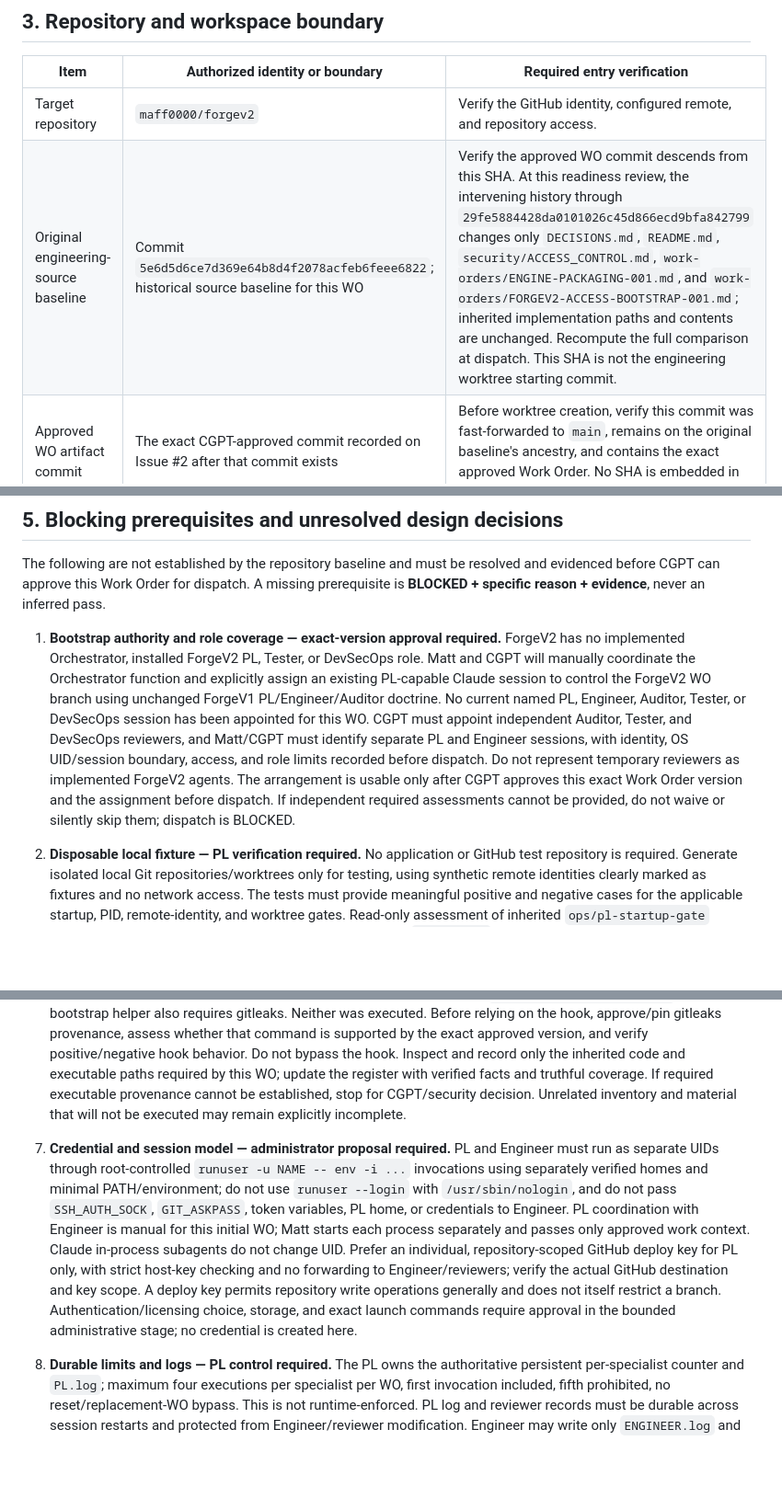
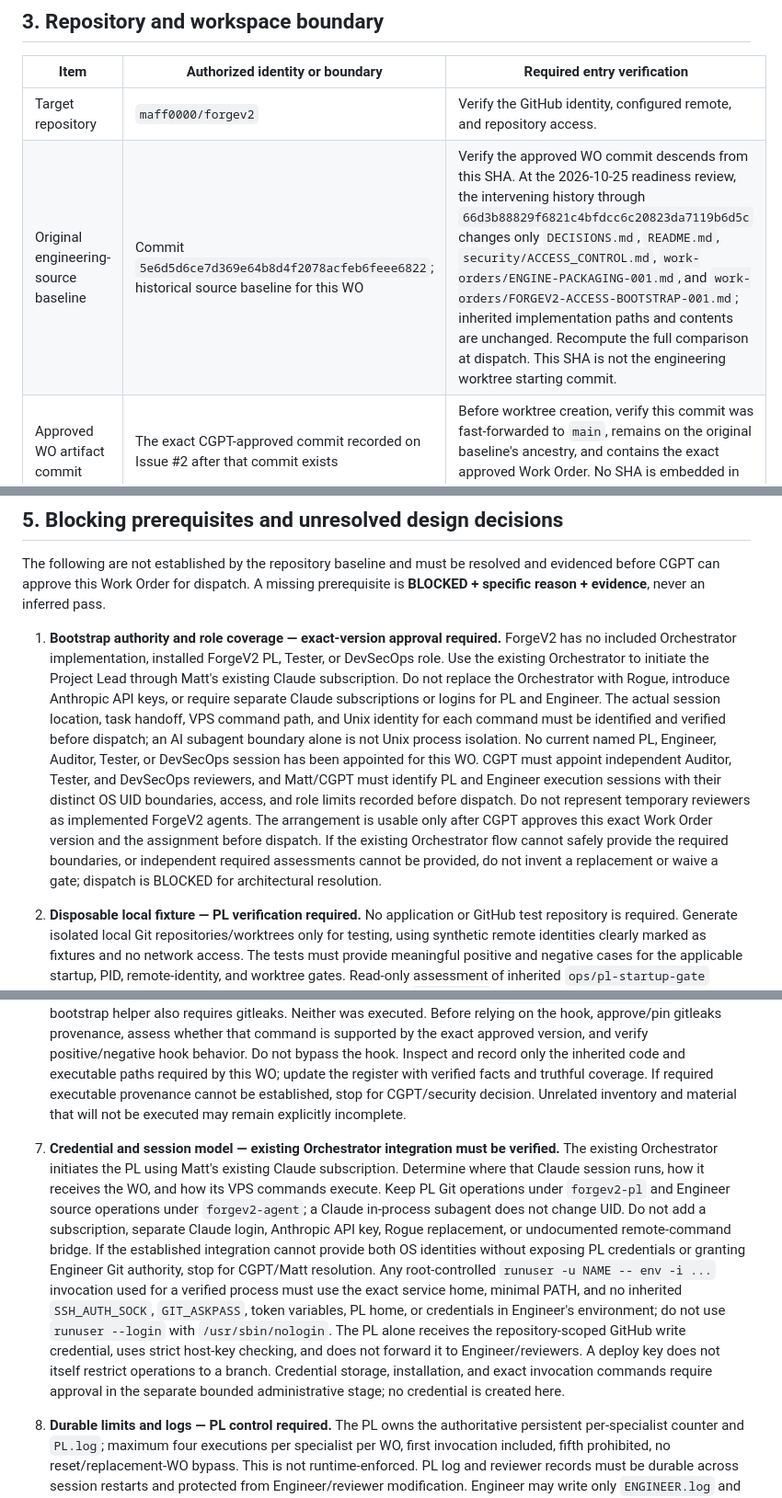
Before and after one commit to maff0000/forgev2, a Markdown page: work-orders/ENGINE-PACKAGING-001.md, 3 parts joined by grey strips. Shown at 92% size. GitHub-like rendering; blank space fills up the shorter version.

```diff
--- a/work-orders/ENGINE-PACKAGING-001.md
+++ b/work-orders/ENGINE-PACKAGING-001.md
@@ -35,7 +35,7 @@ Issue #2 establishes the request and traceability, not approval. Approval requir
 | Item | Authorized identity or boundary | Required entry verification |
 | --- | --- | --- |
 | Target repository | `maff0000/forgev2` | Verify the GitHub identity, configured remote, and repository access. |
-| Original engineering-source baseline | Commit `5e6d5d6ce7d369e64b8d4f2078acfeb6feee6822`; historical source baseline for this WO | Verify the approved WO commit descends from this SHA. At this readiness review, the intervening history through `29fe5884428da0101026c45d866ecd9bfa842799` changes only `DECISIONS.md`, `README.md`, `security/ACCESS_CONTROL.md`, `work-orders/ENGINE-PACKAGING-001.md`, and `work-orders/FORGEV2-ACCESS-BOOTSTRAP-001.md`; inherited implementation paths and contents are unchanged. Recompute the full comparison at dispatch. This SHA is not the engineering worktree starting commit. |
+| Original engineering-source baseline | Commit `5e6d5d6ce7d369e64b8d4f2078acfeb6feee6822`; historical source baseline for this WO | Verify the approved WO commit descends from this SHA. At the 2026-10-25 readiness review, the intervening history through `66d3b88829f6821c4bfdcc6c20823da7119b6d5c` changes only `DECISIONS.md`, `README.md`, `security/ACCESS_CONTROL.md`, `work-orders/ENGINE-PACKAGING-001.md`, and `work-orders/FORGEV2-ACCESS-BOOTSTRAP-001.md`; inherited implementation paths and contents are unchanged. Recompute the full comparison at dispatch. This SHA is not the engineering worktree starting commit. |
 | Approved WO artifact commit | The exact CGPT-approved commit recorded on Issue #2 after that commit exists | Before worktree creation, verify this commit was fast-forwarded to `main`, remains on the original baseline's ancestry, and contains the exact approved Work Order. No SHA is embedded in this file. |
 | Canonical engine-source checkout | `/srv/src/forgev2/main/` | Verify on the approved development environment that the checkout is clean and at the exact approved WO commit on `main`. Keep it unchanged during implementation. |
 | WO branch | `work/engine-packaging-001` | PL creates and controls this branch from the exact approved WO commit only after it has been fast-forwarded to `main` and all entry gates pass. No writes to `main`. |
@@ -91,5 +91,5 @@ The candidate must:
 
 The following are not established by the repository baseline and must be resolved and evidenced before CGPT can approve this Work Order for dispatch. A missing prerequisite is **BLOCKED + specific reason + evidence**, never an inferred pass.
 
-1. **Bootstrap authority and role coverage — exact-version approval required.** ForgeV2 has no implemented Orchestrator, installed ForgeV2 PL, Tester, or DevSecOps role. Matt and CGPT will manually coordinate the Orchestrator function and explicitly assign an existing PL-capable Claude session to control the ForgeV2 WO branch using unchanged ForgeV1 PL/Engineer/Auditor doctrine. No current named PL, Engineer, Auditor, Tester, or DevSecOps session has been appointed for this WO. CGPT must appoint independent Auditor, Tester, and DevSecOps reviewers, and Matt/CGPT must identify separate PL and Engineer sessions, with identity, OS UID/session boundary, access, and role limits recorded before dispatch. Do not represent temporary reviewers as implemented ForgeV2 agents. The arrangement is usable only after CGPT approves this exact Work Order version and the assignment before dispatch. If independent required assessments cannot be provided, do not waive or silently skip them; dispatch is BLOCKED.
+1. **Bootstrap authority and role coverage — exact-version approval required.** ForgeV2 has no included Orchestrator implementation, installed ForgeV2 PL, Tester, or DevSecOps role. Use the existing Orchestrator to initiate the Project Lead through Matt's existing Claude subscription. Do not replace the Orchestrator with Rogue, introduce Anthropic API keys, or require separate Claude subscriptions or logins for PL and Engineer. The actual session location, task handoff, VPS command path, and Unix identity for each command must be identified and verified before dispatch; an AI subagent boundary alone is not Unix process isolation. No current named PL, Engineer, Auditor, Tester, or DevSecOps session has been appointed for this WO. CGPT must appoint independent Auditor, Tester, and DevSecOps reviewers, and Matt/CGPT must identify PL and Engineer execution sessions with their distinct OS UID boundaries, access, and role limits recorded before dispatch. Do not represent temporary reviewers as implemented ForgeV2 agents. The arrangement is usable only after CGPT approves this exact Work Order version and the assignment before dispatch. If the existing Orchestrator flow cannot safely provide the required boundaries, or independent required assessments cannot be provided, do not invent a replacement or waive a gate; dispatch is BLOCKED for architectural resolution.
 2. **Disposable local fixture — PL verification required.** No application or GitHub test repository is required. Generate isolated local Git repositories/worktrees only for testing, using synthetic remote identities clearly marked as fixtures and no network access. The tests must provide meaningful positive and negative cases for the applicable startup, PID, remote-identity, and worktree gates. Read-only assessment of inherited `ops/pl-startup-gate` showed that its GitHub check accepts a remote containing `github.com` and does not enforce the exact repository owner/name. Preserve the inherited gate, and add/test a separate exact target-repository identity check in the plugin. Verify fixture identity, paths, and cleanup; never present synthetic remote values as real repository evidence.
@@ -98,7 +98,7 @@ The following are not established by the repository baseline and must be resolve
 5. **Claude Code CLI — provenance and pin approval required.** Read-only VPS inspection reported a root-local Claude Code `2.1.310` versioned executable with SHA-256 `b73676430af12f97316a798b8371f81d640f90a58bdcb8f3ce56a835bb47df56`. It was not dpkg-managed; its publisher signature/manifest provenance and license were not independently verified. This observation is not approval to reuse, expose, or update it. Select an exact version from an approved distribution, verify its official signed manifest and binary hash independently, assess license/security, and record the decision. Do not copy root's executable configuration, settings, plugins, login state, or credentials. No installation or update is authorized by this WO.
 6. **External-code and Git hook readiness — security reviewer assessment required.** `security/EXTERNAL_CODE_REGISTER.yaml` remains an incomplete snapshot at revision `665b32c991caaace95710abd22af6d4c97eefc3b`. It lists Claude Code `2.1.310` and Git `2.39.5` as reported tools without completed license/supply-chain approval; gitleaks is reported unknown/not installed. Read-only VPS checks found Debian Git `2.39.5` installed and package verification clean, but did not establish a complete dependency inventory. The inherited hook requires gitleaks and invokes `gitleaks protect --staged`; the bootstrap helper also requires gitleaks. Neither was executed. Before relying on the hook, approve/pin gitleaks provenance, assess whether that command is supported by the exact approved version, and verify positive/negative hook behavior. Do not bypass the hook. Inspect and record only the inherited code and executable paths required by this WO; update the register with verified facts and truthful coverage. If required executable provenance cannot be established, stop for CGPT/security decision. Unrelated inventory and material that will not be executed may remain explicitly incomplete.
 
-7. **Credential and session model — administrator proposal required.** PL and Engineer must run as separate UIDs through root-controlled `runuser -u NAME -- env -i ...` invocations using separately verified homes and minimal PATH/environment; do not use `runuser --login` with `/usr/sbin/nologin`, and do not pass `SSH_AUTH_SOCK`, `GIT_ASKPASS`, token variables, PL home, or credentials to Engineer. PL coordination with Engineer is manual for this initial WO; Matt starts each process separately and passes only approved work context. Claude in-process subagents do not change UID. Prefer an individual, repository-scoped GitHub deploy key for PL only, with strict host-key checking and no forwarding to Engineer/reviewers; verify the actual GitHub destination and key scope. A deploy key permits repository write operations generally and does not itself restrict a branch. Authentication/licensing choice, storage, and exact launch commands require approval in the bounded administrative stage; no credential is created here.
+7. **Credential and session model — existing Orchestrator integration must be verified.** The existing Orchestrator initiates the PL using Matt's existing Claude subscription. Determine where that Claude session runs, how it receives the WO, and how its VPS commands execute. Keep PL Git operations under `forgev2-pl` and Engineer source operations under `forgev2-agent`; a Claude in-process subagent does not change UID. Do not add a subscription, separate Claude login, Anthropic API key, Rogue replacement, or undocumented remote-command bridge. If the established integration cannot provide both OS identities without exposing PL credentials or granting Engineer Git authority, stop for CGPT/Matt resolution. Any root-controlled `runuser -u NAME -- env -i ...` invocation used for a verified process must use the exact service home, minimal PATH, and no inherited `SSH_AUTH_SOCK`, `GIT_ASKPASS`, token variables, PL home, or credentials in Engineer's environment; do not use `runuser --login` with `/usr/sbin/nologin`. The PL alone receives the repository-scoped GitHub write credential, uses strict host-key checking, and does not forward it to Engineer/reviewers. A deploy key does not itself restrict operations to a branch. Credential storage, installation, and exact invocation commands require approval in the separate bounded administrative stage; no credential is created here.
 8. **Durable limits and logs — PL control required.** The PL owns the authoritative persistent per-specialist counter and `PL.log`; maximum four executions per specialist per WO, first invocation included, fifth prohibited, no reset/replacement-WO bypass. This is not runtime-enforced. PL log and reviewer records must be durable across session restarts and protected from Engineer/reviewer modification. Engineer may write only `ENGINEER.log` and scoped source; reviewers return identifiable reports to PL, who records them. Verify the actual log directory, file ownership/modes, and write/rename/delete denials as the relevant UIDs before dispatch. If a public worktree cannot preserve these boundaries, use a separately approved restricted evidence directory and place sanitized summaries in the repository.
 
 The plugin identity/version and browser-applicability determination are established for this draft; neither makes it an approved release or waives independent Tester/Auditor assurance. Remaining prerequisites do not change the approved product direction and are not permission to implement missing ForgeV2 capabilities.
```
Also changed, not shown: other parts of work-orders/ENGINE-PACKAGING-001.md (+7 -7 lines).
